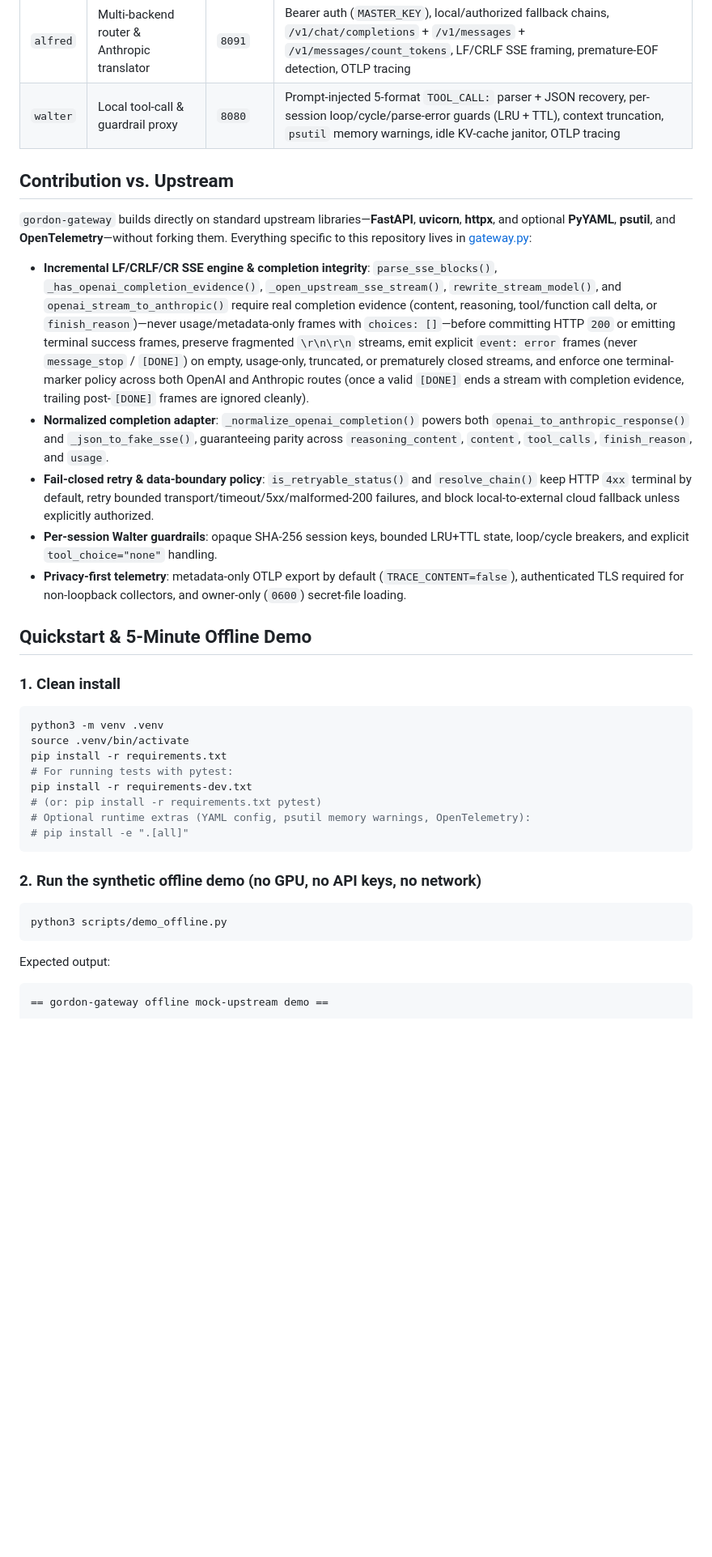
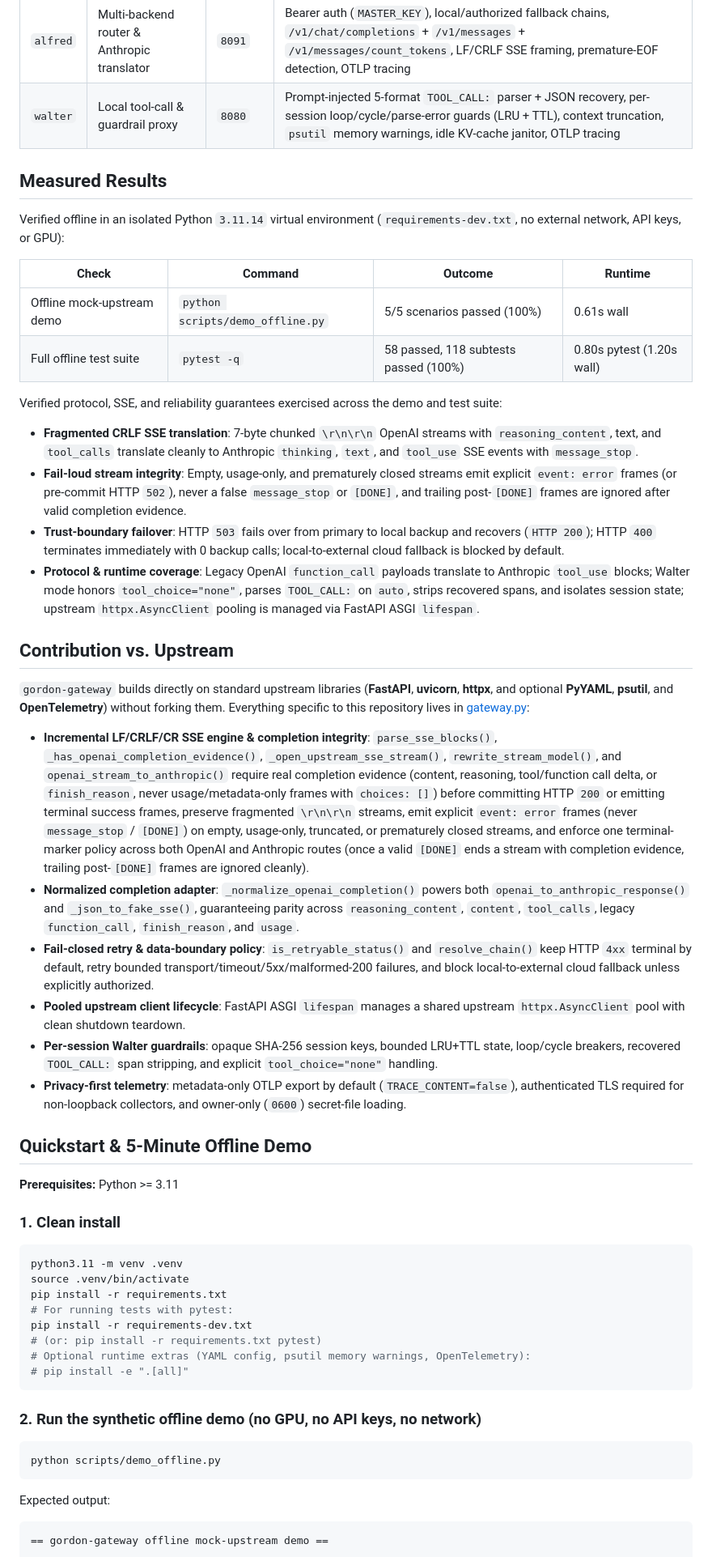
Before and after one commit to trevorgordon981/gordon-gateway, a Markdown page: README.md, the part around one of its changes. Shown at 81% size. GitHub-like rendering; blank space fills up the shorter version.

````diff
--- a/README.md
+++ b/README.md
@@ -35,22 +37,41 @@ flowchart LR
 | `alfred` | Multi-backend router & Anthropic translator | `8091` | Bearer auth (`MASTER_KEY`), local/authorized fallback chains, `/v1/chat/completions` + `/v1/messages` + `/v1/messages/count_tokens`, LF/CRLF SSE framing, premature-EOF detection, OTLP tracing |
 | `walter` | Local tool-call & guardrail proxy | `8080` | Prompt-injected 5-format `TOOL_CALL:` parser + JSON recovery, per-session loop/cycle/parse-error guards (LRU + TTL), context truncation, `psutil` memory warnings, idle KV-cache janitor, OTLP tracing |
 
+## Measured Results
+
+Verified offline in an isolated Python `3.11.14` virtual environment (`requirements-dev.txt`, no external network, API keys, or GPU):
+
+| Check | Command | Outcome | Runtime |
+|-------|---------|---------|---------|
+| Offline mock-upstream demo | `python scripts/demo_offline.py` | 5/5 scenarios passed (100%) | 0.61s wall |
+| Full offline test suite | `pytest -q` | 58 passed, 118 subtests passed (100%) | 0.80s pytest (1.20s wall) |
+
+Verified protocol, SSE, and reliability guarantees exercised across the demo and test suite:
+
+- **Fragmented CRLF SSE translation**: 7-byte chunked `\r\n\r\n` OpenAI streams with `reasoning_content`, text, and `tool_calls` translate cleanly to Anthropic `thinking`, `text`, and `tool_use` SSE events with `message_stop`.
+- **Fail-loud stream integrity**: Empty, usage-only, and prematurely closed streams emit explicit `event: error` frames (or pre-commit HTTP `502`), never a false `message_stop` or `[DONE]`, and trailing post-`[DONE]` frames are ignored after valid completion evidence.
+- **Trust-boundary failover**: HTTP `503` fails over from primary to local backup and recovers (`HTTP 200`); HTTP `400` terminates immediately with 0 backup calls; local-to-external cloud fallback is blocked by default.
+- **Protocol & runtime coverage**: Legacy OpenAI `function_call` payloads translate to Anthropic `tool_use` blocks; Walter mode honors `tool_choice="none"`, parses `TOOL_CALL:` on `auto`, strips recovered spans, and isolates session state; upstream `httpx.AsyncClient` pooling is managed via FastAPI ASGI `lifespan`.
+
 ## Contribution vs. Upstream
 
-`gordon-gateway` builds directly on standard upstream libraries—**FastAPI**, **uvicorn**, **httpx**, and optional **PyYAML**, **psutil**, and **OpenTelemetry**—without forking them. Everything specific to this repository lives in [gateway.py](gateway.py):
+`gordon-gateway` builds directly on standard upstream libraries (**FastAPI**, **uvicorn**, **httpx**, and optional **PyYAML**, **psutil**, and **OpenTelemetry**) without forking them. Everything specific to this repository lives in [gateway.py](gateway.py):
 
-- **Incremental LF/CRLF/CR SSE engine & completion integrity**: `parse_sse_blocks()`, `_has_openai_completion_evidence()`, `_open_upstream_sse_stream()`, `rewrite_stream_model()`, and `openai_stream_to_anthropic()` require real completion evidence (content, reasoning, tool/function call delta, or `finish_reason`)—never usage/metadata-only frames with `choices: []`—before committing HTTP `200` or emitting terminal success frames, preserve fragmented `\r\n\r\n` streams, emit explicit `event: error` frames (never `message_stop` / `[DONE]`) on empty, usage-only, truncated, or prematurely closed streams, and enforce one terminal-marker policy across both OpenAI and Anthropic routes (once a valid `[DONE]` ends a stream with completion evidence, trailing post-`[DONE]` frames are ignored cleanly).
-- **Normalized completion adapter**: `_normalize_openai_completion()` powers both `openai_to_anthropic_response()` and `_json_to_fake_sse()`, guaranteeing parity across `reasoning_content`, `content`, `tool_calls`, `finish_reason`, and `usage`.
+- **Incremental LF/CRLF/CR SSE engine & completion integrity**: `parse_sse_blocks()`, `_has_openai_completion_evidence()`, `_open_upstream_sse_stream()`, `rewrite_stream_model()`, and `openai_stream_to_anthropic()` require real completion evidence (content, reasoning, tool/function call delta, or `finish_reason`, never usage/metadata-only frames with `choices: []`) before committing HTTP `200` or emitting terminal success frames, preserve fragmented `\r\n\r\n` streams, emit explicit `event: error` frames (never `message_stop` / `[DONE]`) on empty, usage-only, truncated, or prematurely closed streams, and enforce one terminal-marker policy across both OpenAI and Anthropic routes (once a valid `[DONE]` ends a stream with completion evidence, trailing post-`[DONE]` frames are ignored cleanly).
+- **Normalized completion adapter**: `_normalize_openai_completion()` powers both `openai_to_anthropic_response()` and `_json_to_fake_sse()`, guaranteeing parity across `reasoning_content`, `content`, `tool_calls`, legacy `function_call`, `finish_reason`, and `usage`.
 - **Fail-closed retry & data-boundary policy**: `is_retryable_status()` and `resolve_chain()` keep HTTP `4xx` terminal by default, retry bounded transport/timeout/5xx/malformed-200 failures, and block local-to-external cloud fallback unless explicitly authorized.
-- **Per-session Walter guardrails**: opaque SHA-256 session keys, bounded LRU+TTL state, loop/cycle breakers, and explicit `tool_choice="none"` handling.
+- **Pooled upstream client lifecycle**: FastAPI ASGI `lifespan` manages a shared upstream `httpx.AsyncClient` pool with clean shutdown teardown.
+- **Per-session Walter guardrails**: opaque SHA-256 session keys, bounded LRU+TTL state, loop/cycle breakers, recovered `TOOL_CALL:` span stripping, and explicit `tool_choice="none"` handling.
 - **Privacy-first telemetry**: metadata-only OTLP export by default (`TRACE_CONTENT=false`), authenticated TLS required for non-loopback collectors, and owner-only (`0600`) secret-file loading.
 
 ## Quickstart & 5-Minute Offline Demo
 
+**Prerequisites:** Python >= 3.11
+
 ### 1. Clean install
 
 ```bash
-python3 -m venv .venv
+python3.11 -m venv .venv
 source .venv/bin/activate
 pip install -r requirements.txt
 # For running tests with pytest:
@@ -63,7 +84,7 @@ pip install -r requirements-dev.txt
 ### 2. Run the synthetic offline demo (no GPU, no API keys, no network)
 
 ```bash
-python3 scripts/demo_offline.py
+python scripts/demo_offline.py
 ```
 
 Expected output:
````
Also changed, not shown: other parts of README.md (+16 -15 lines), CHANGELOG.md (added, +15 -0 lines), docs/demo-terminal.png (added).
